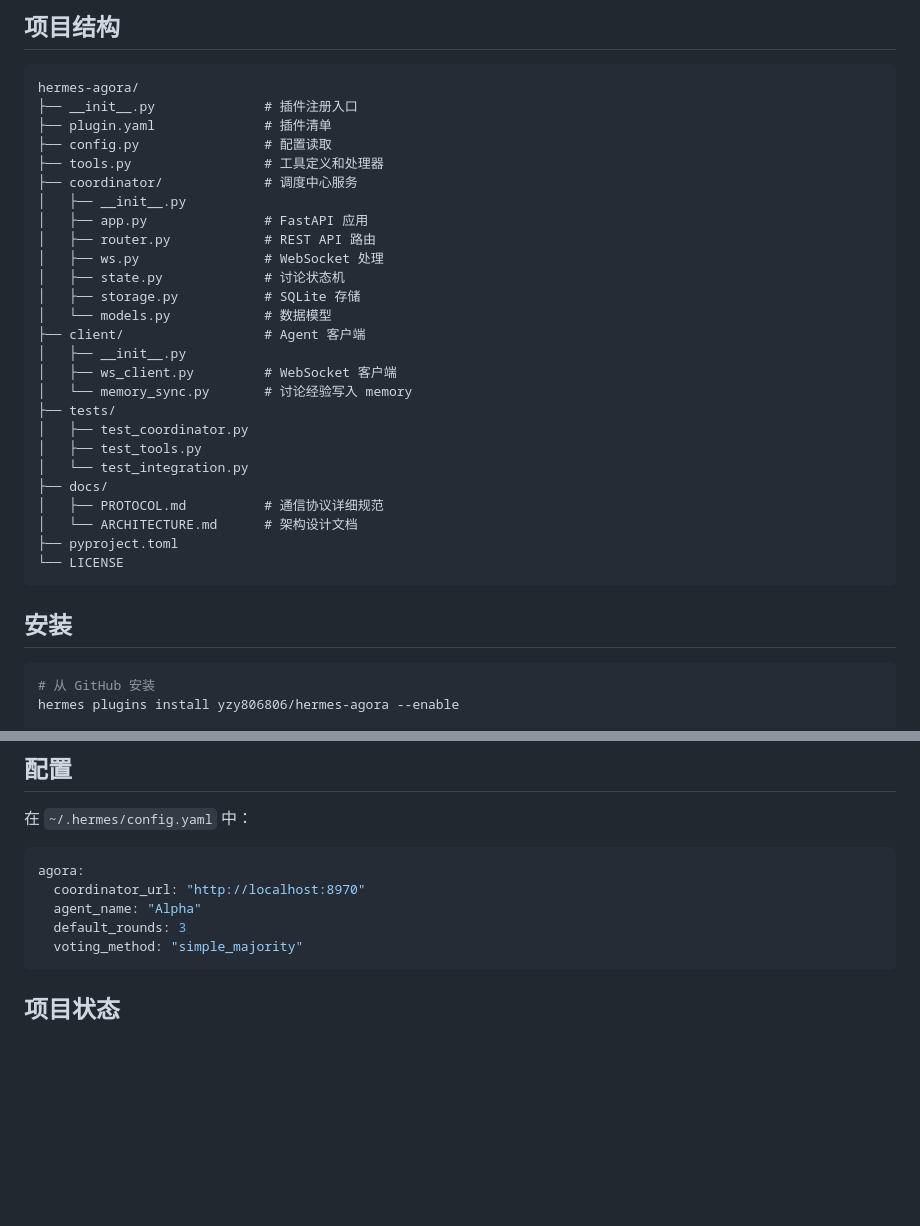
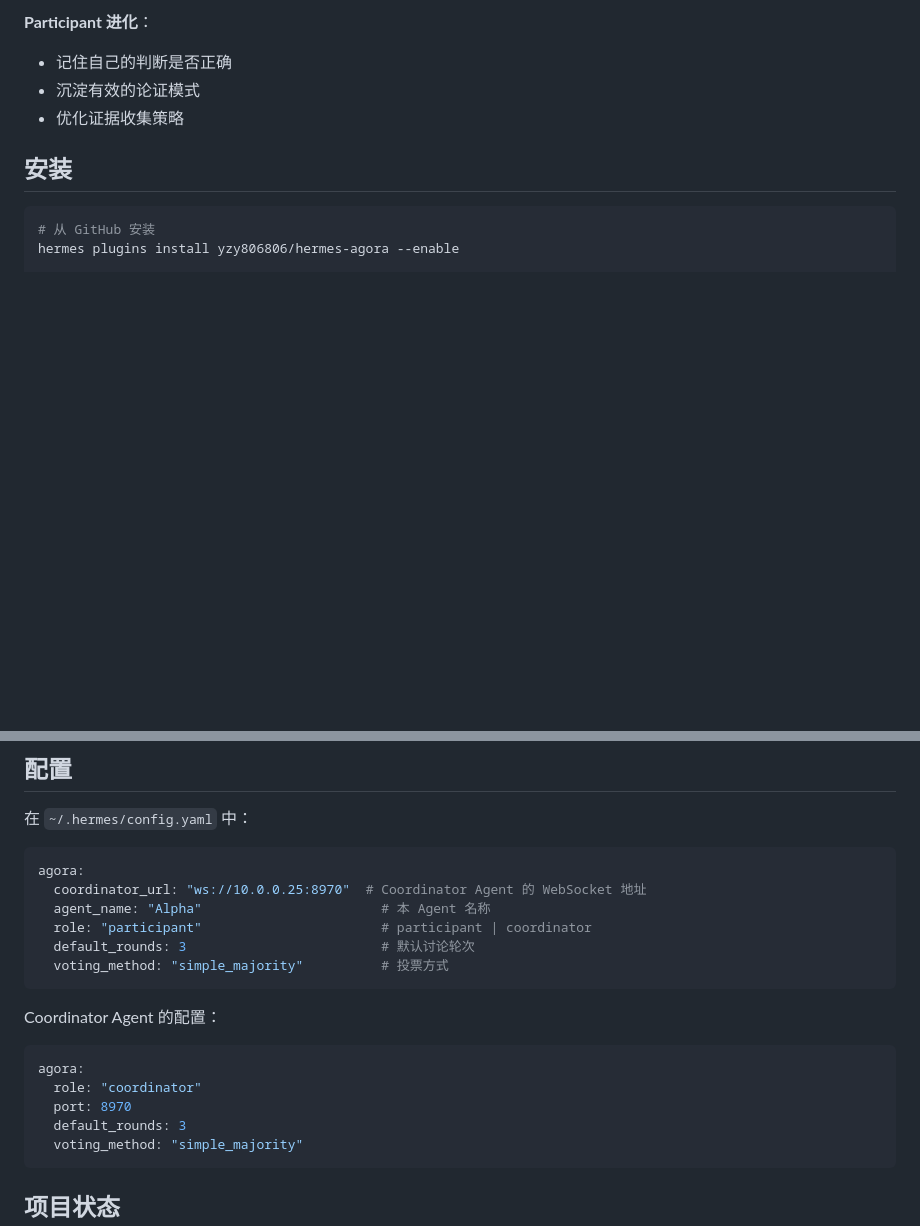
Before and after one commit to yzy806806/hermes-agora, a Markdown page: README.md, 2 parts joined by grey strips. Rendered like a GitHub page; blank space fills up the shorter version.

````diff
--- a/README.md
+++ b/README.md
@@ -148,34 +108,8 @@ Hermes Agora 是一个 Hermes 插件，让多个 Hermes Agent 进行结构化讨
 
-## 项目结构
-
-```
-hermes-agora/
-├── __init__.py              # 插件注册入口
-├── plugin.yaml              # 插件清单
-├── config.py                # 配置读取
-├── tools.py                 # 工具定义和处理器
-├── coordinator/             # 调度中心服务
-│   ├── __init__.py
-│   ├── app.py               # FastAPI 应用
-│   ├── router.py            # REST API 路由
-│   ├── ws.py                # WebSocket 处理
-│   ├── state.py             # 讨论状态机
-│   ├── storage.py           # SQLite 存储
-│   └── models.py            # 数据模型
-├── client/                  # Agent 客户端
-│   ├── __init__.py
-│   ├── ws_client.py         # WebSocket 客户端
-│   └── memory_sync.py       # 讨论经验写入 memory
-├── tests/
-│   ├── test_coordinator.py
-│   ├── test_tools.py
-│   └── test_integration.py
-├── docs/
-│   ├── PROTOCOL.md          # 通信协议详细规范
-│   └── ARCHITECTURE.md      # 架构设计文档
-├── pyproject.toml
-└── LICENSE
-```
+**Participant 进化**：
+- 记住自己的判断是否正确
+- 沉淀有效的论证模式
+- 优化证据收集策略
 
 ## 安装
 
@@ -193,8 +127,19 @@ hermes plugins install /path/to/hermes-agora --enable
 
 ```yaml
 agora:
-  coordinator_url: "http://localhost:8970"
-  agent_name: "Alpha"
+  coordinator_url: "ws://10.0.0.25:8970"  # Coordinator Agent 的 WebSocket 地址
+  agent_name: "Alpha"                       # 本 Agent 名称
+  role: "participant"                       # participant | coordinator
+  default_rounds: 3                         # 默认讨论轮次
+  voting_method: "simple_majority"          # 投票方式
+```
+
+Coordinator Agent 的配置：
+
+```yaml
+agora:
+  role: "coordinator"
+  port: 8970
   default_rounds: 3
   voting_method: "simple_majority"
 ```
````
Also changed, not shown: other parts of README.md (+42 -82 lines).
